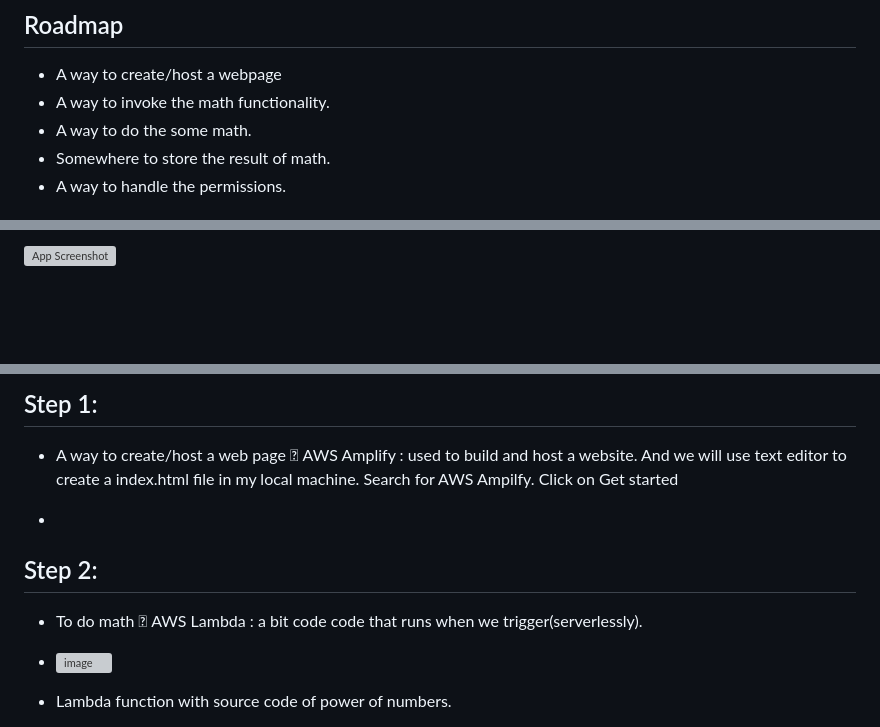
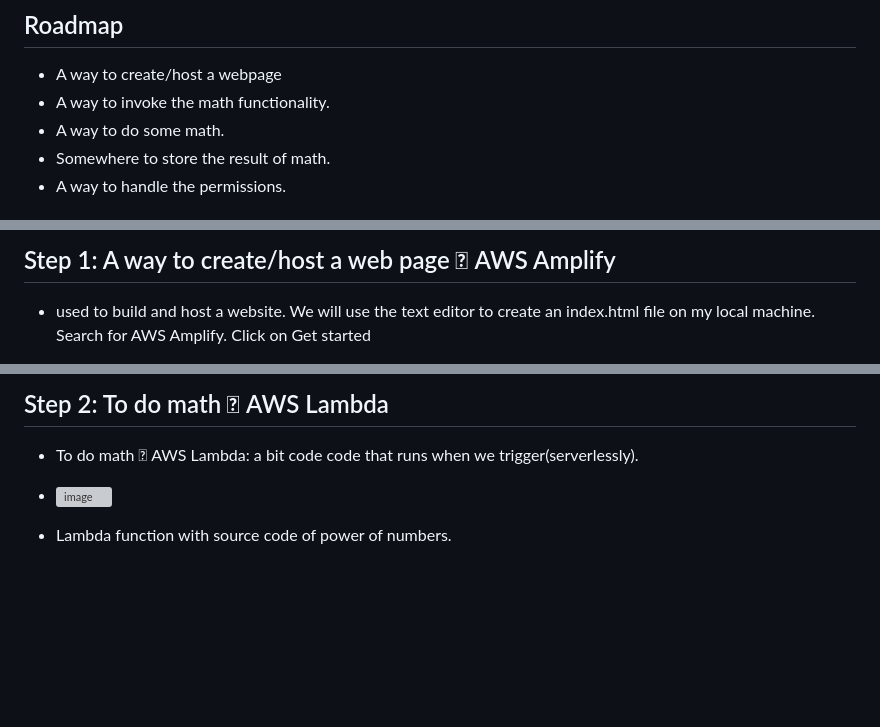
Before and after one commit to 20a31a0538/AWS-Web-App, a Markdown page: README.md, 3 parts joined by grey strips. Drawn GitHub-style; blank space fills up the shorter version; grey boxes are pictures that could not be loaded.

```diff
--- a/README.md
+++ b/README.md
@@ -8,7 +8,7 @@ Accomplished the design and development of a fully functional end-to-end AWS web
 
 - A way to create/host a webpage
 - A way to invoke the math functionality.
-- A way to do the some math.
+- A way to do some math.
 - Somewhere to store the result of math.
 - A way to handle the permissions.
 
@@ -26,3 +24,5 @@ Accomplished the design and development of a fully functional end-to-end AWS web
 
-![App Screenshot](https://via.placeholder.com/468x300?text=App+Screenshot+Here)
+## Step 1: A way to create/host a web page  AWS Amplify
+- used to build and host a website. We will use the text editor to create an index.html file on my local machine.
+Search for AWS Amplify. Click on Get started
 
@@ -29,11 +30,6 @@ Accomplished the design and development of a fully functional end-to-end AWS web
 
-## Step 1:
-- A way to create/host a web page  AWS Amplify : used to build and host a website. And we will use text editor to create a index.html file in my local machine.
-Search for AWS Ampilfy. Click on Get started
-
--
-## Step 2:
-- To do math  AWS Lambda : a bit code code that runs when we trigger(serverlessly).
+## Step 2: To do math  AWS Lambda
+- To do math  AWS Lambda: a bit code code that runs when we trigger(serverlessly).
 - ![image](https://github.com/20a31a0538/AWS-Web-App/assets/110081197/db464121-04f0-48db-9af3-97172bbc3c79)
 
 - Lambda function with source code of power of numbers.
```
Also changed, not shown: other parts of README.md (+13 -15 lines).
